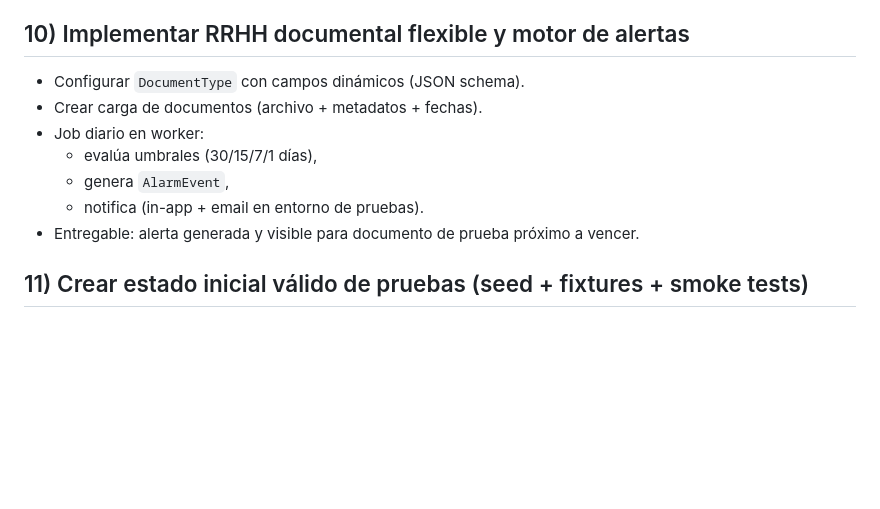
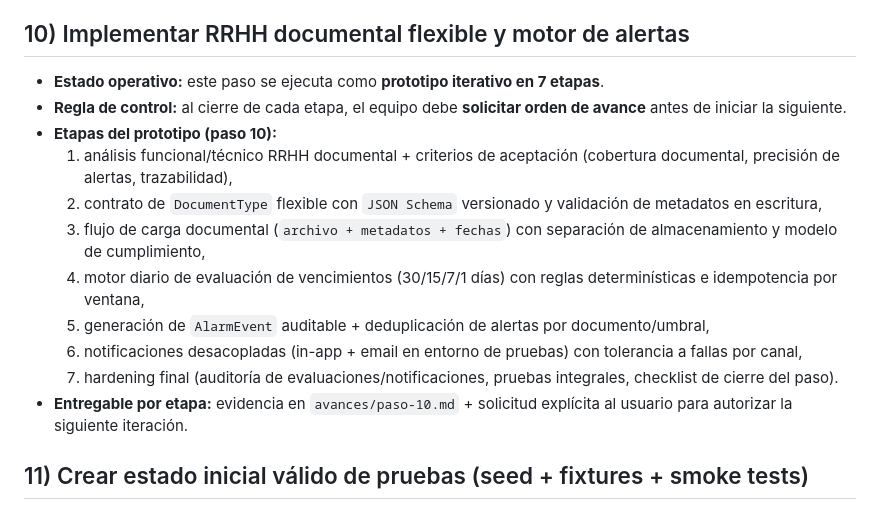
Before and after one commit to alphadx/prueba_fuerte_gpt, a Markdown page: plan.md, the part around the change. GitHub-like rendering; blank space fills up the shorter version.

Commit message:
docs(plan): definir paso 10 en 7 etapas iterativas

```diff
--- a/plan.md
+++ b/plan.md
@@ -110,13 +110,17 @@ Sí: **algunas tecnologías deben montarse como servicios** (PostgreSQL, Redis,
 - **Entregable por etapa:** evidencia en `avances/paso-09.md` + solicitud explícita al usuario para autorizar la siguiente iteración.
 
 ## 10) Implementar RRHH documental flexible y motor de alertas
-- Configurar `DocumentType` con campos dinámicos (JSON schema).
-- Crear carga de documentos (archivo + metadatos + fechas).
-- Job diario en worker:
-  - evalúa umbrales (30/15/7/1 días),
-  - genera `AlarmEvent`,
-  - notifica (in-app + email en entorno de pruebas).
-- Entregable: alerta generada y visible para documento de prueba próximo a vencer.
+- **Estado operativo:** este paso se ejecuta como **prototipo iterativo en 7 etapas**.
+- **Regla de control:** al cierre de cada etapa, el equipo debe **solicitar orden de avance** antes de iniciar la siguiente.
+- **Etapas del prototipo (paso 10):**
+  1. análisis funcional/técnico RRHH documental + criterios de aceptación (cobertura documental, precisión de alertas, trazabilidad),
+  2. contrato de `DocumentType` flexible con `JSON Schema` versionado y validación de metadatos en escritura,
+  3. flujo de carga documental (`archivo + metadatos + fechas`) con separación de almacenamiento y modelo de cumplimiento,
+  4. motor diario de evaluación de vencimientos (30/15/7/1 días) con reglas determinísticas e idempotencia por ventana,
+  5. generación de `AlarmEvent` auditable + deduplicación de alertas por documento/umbral,
+  6. notificaciones desacopladas (in-app + email en entorno de pruebas) con tolerancia a fallas por canal,
+  7. hardening final (auditoría de evaluaciones/notificaciones, pruebas integrales, checklist de cierre del paso).
+- **Entregable por etapa:** evidencia en `avances/paso-10.md` + solicitud explícita al usuario para autorizar la siguiente iteración.
 
 ## 11) Crear estado inicial válido de pruebas (seed + fixtures + smoke tests)
 - Datos semilla mínimos:
```
